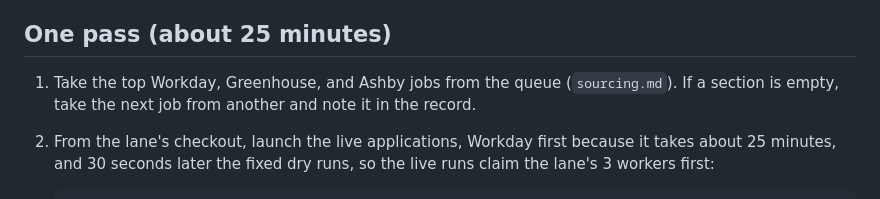
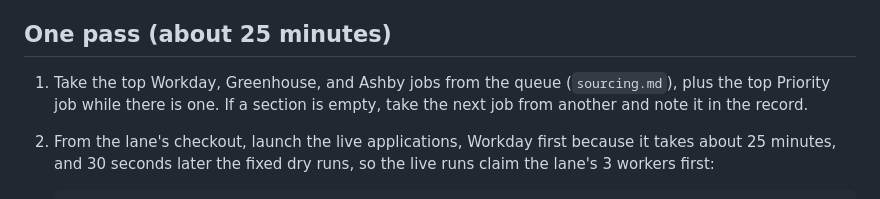
Before and after one commit to 0xABAN/jobs, a Markdown page: eval/loop.md, the part around the change. Rendered like a GitHub page.

```diff
--- a/eval/loop.md
+++ b/eval/loop.md
@@ -29,7 +29,7 @@ Six workers take most of the Mac's memory. If `memory_pressure` reports less tha
 
 ## One pass (about 25 minutes)
 
-1. Take the top Workday, Greenhouse, and Ashby jobs from the queue (`sourcing.md`). If a section is empty, take the next job from another and note it in the record.
+1. Take the top Workday, Greenhouse, and Ashby jobs from the queue (`sourcing.md`), plus the top Priority job while there is one. If a section is empty, take the next job from another and note it in the record.
 2. From the lane's checkout, launch the live applications, Workday first because it takes about 25 minutes, and 30 seconds later the fixed dry runs, so the live runs claim the lane's 3 workers first:
 
        nohup uv run jobs apply --first-worker <0 or 3> <workday> <greenhouse> <ashby> >> ~/.jobs/apply.log 2>&1 &
```
Also changed, not shown: eval/rubric.md (+1 -1 lines), eval/sourcing.md (+3 -2 lines).
